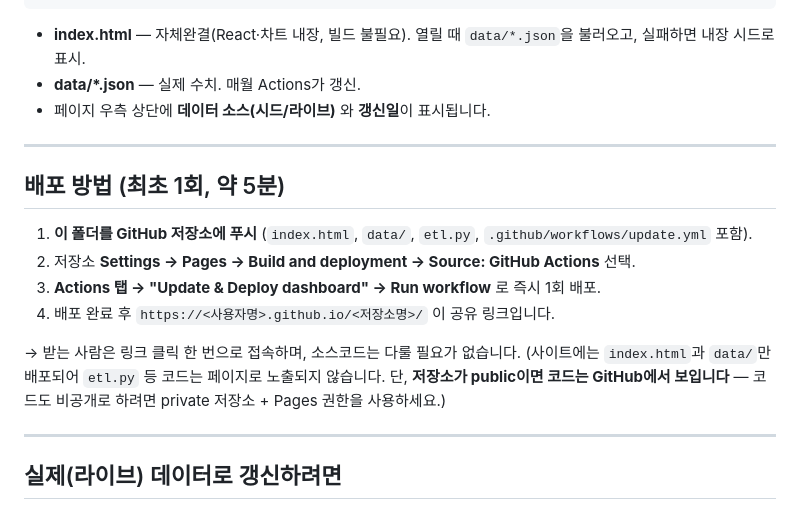
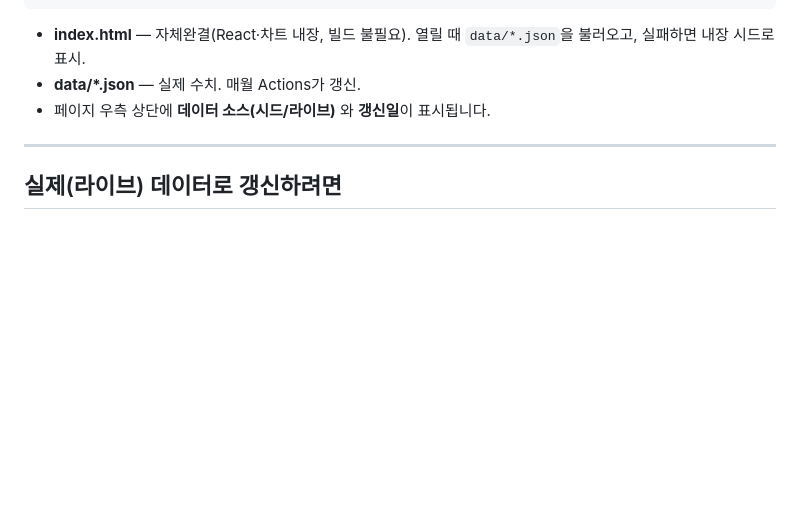
Before and after one commit to sc11701craver/-, a Markdown page: README.md, the part around the change. GitHub-like rendering; blank space fills up the shorter version.

```diff
--- a/README.md
+++ b/README.md
@@ -18,19 +18,6 @@ GitHub Actions (매월 1일 + 수동)
 - **index.html** — 자체완결(React·차트 내장, 빌드 불필요). 열릴 때 `data/*.json`을 불러오고, 실패하면 내장 시드로 표시.
 - **data/*.json** — 실제 수치. 매월 Actions가 갱신.
 - 페이지 우측 상단에 **데이터 소스(시드/라이브)** 와 **갱신일**이 표시됩니다.
-
----
-
-## 배포 방법 (최초 1회, 약 5분)
-
-1. **이 폴더를 GitHub 저장소에 푸시** (`index.html`, `data/`, `etl.py`, `.github/workflows/update.yml` 포함).
-2. 저장소 **Settings → Pages → Build and deployment → Source: GitHub Actions** 선택.
-3. **Actions 탭 → "Update & Deploy dashboard" → Run workflow** 로 즉시 1회 배포.
-4. 배포 완료 후 `https://<사용자명>.github.io/<저장소명>/` 이 공유 링크입니다.
-
-→ 받는 사람은 링크 클릭 한 번으로 접속하며, 소스코드는 다룰 필요가 없습니다.
-   (사이트에는 `index.html`과 `data/`만 배포되어 `etl.py` 등 코드는 페이지로 노출되지 않습니다.
-   단, **저장소가 public이면 코드는 GitHub에서 보입니다** — 코드도 비공개로 하려면 private 저장소 + Pages 권한을 사용하세요.)
 
 ---
 
```
